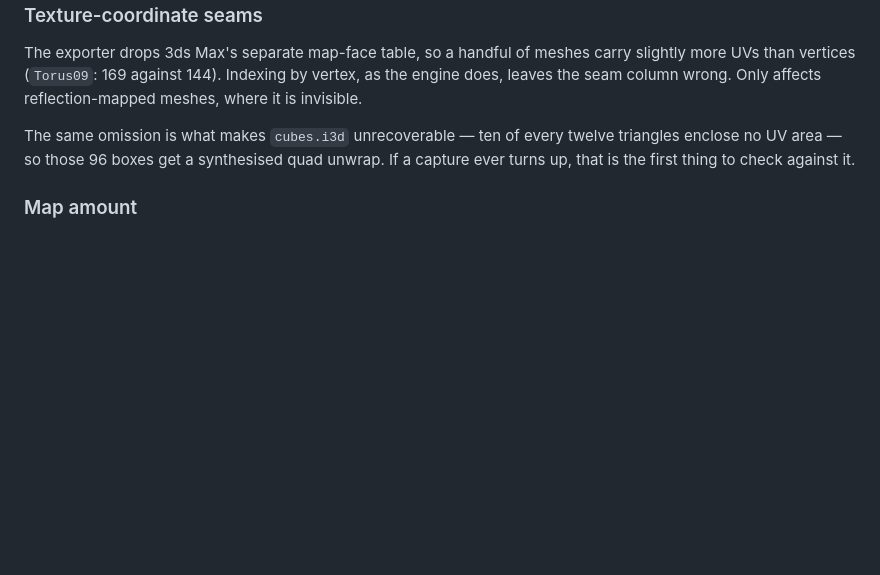
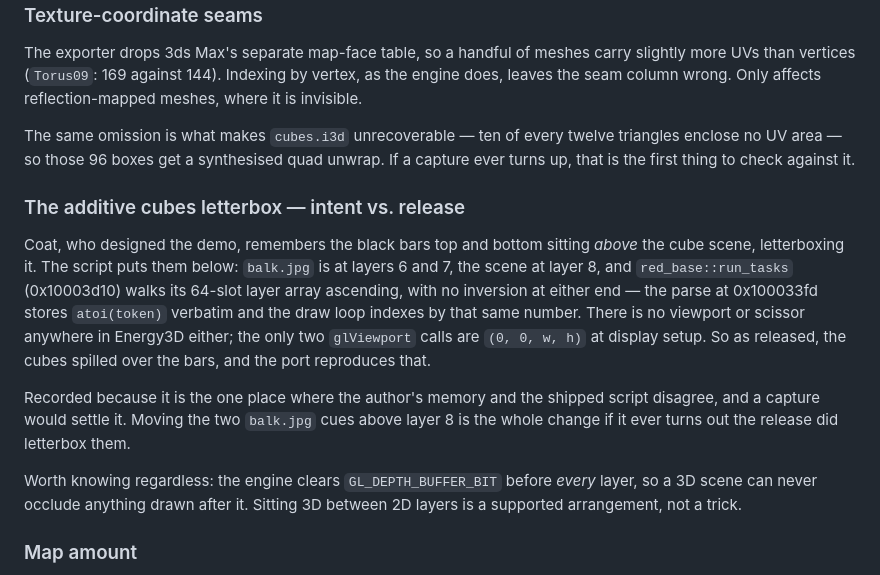
Before and after one commit to Jasper2-0/flux, a Markdown page: real-webgl/BACKLOG.md, the part around the change. GitHub-like rendering; blank space fills up the shorter version.

Commit message:
Record the one place memory and the script disagree
Coat remembers the black bars letterboxing the additive cube scene. The
script puts them at layers 6 and 7 with the scene at 8, and run_tasks
walks its layer array ascending with no inversion at either end, so as
released the cubes spilled over them. The port stays faithful; the
backlog notes what the change would be if a capture ever says otherwise.

Also records that the engine clears the depth buffer before every layer,
which is what makes 3D-between-2D a supported arrangement rather than an
accident.

Co-Authored-By: Claude Opus 5 <noreply@anthropic.com>
Claude-Session: https://claude.ai/code/session_01X8Y6CmTkDdJNY9dZGWjgcz

```diff
--- a/real-webgl/BACKLOG.md
+++ b/real-webgl/BACKLOG.md
@@ -100,6 +100,26 @@ twelve triangles enclose no UV area — so those 96 boxes get a synthesised
 quad unwrap. If a capture ever turns up, that is the first thing to check
 against it.
 
+### The additive cubes letterbox — intent vs. release
+Coat, who designed the demo, remembers the black bars top and bottom
+sitting *above* the cube scene, letterboxing it. The script puts them
+below: `balk.jpg` is at layers 6 and 7, the scene at layer 8, and
+`red_base::run_tasks` (0x10003d10) walks its 64-slot layer array
+ascending, with no inversion at either end — the parse at 0x100033fd
+stores `atoi(token)` verbatim and the draw loop indexes by that same
+number. There is no viewport or scissor anywhere in Energy3D either; the
+only two `glViewport` calls are `(0, 0, w, h)` at display setup. So as
+released, the cubes spilled over the bars, and the port reproduces that.
+
+Recorded because it is the one place where the author's memory and the
+shipped script disagree, and a capture would settle it. Moving the two
+`balk.jpg` cues above layer 8 is the whole change if it ever turns out
+the release did letterbox them.
+
+Worth knowing regardless: the engine clears `GL_DEPTH_BUFFER_BIT` before
+*every* layer, so a 3D scene can never occlude anything drawn after it.
+Sitting 3D between 2D layers is a supported arrangement, not a trick.
+
 ### Map amount
 Each texture record carries a Max map amount, which the parser skips. It
 is 1.000 for every texture in all nine scenes, so nothing is being lost
```
